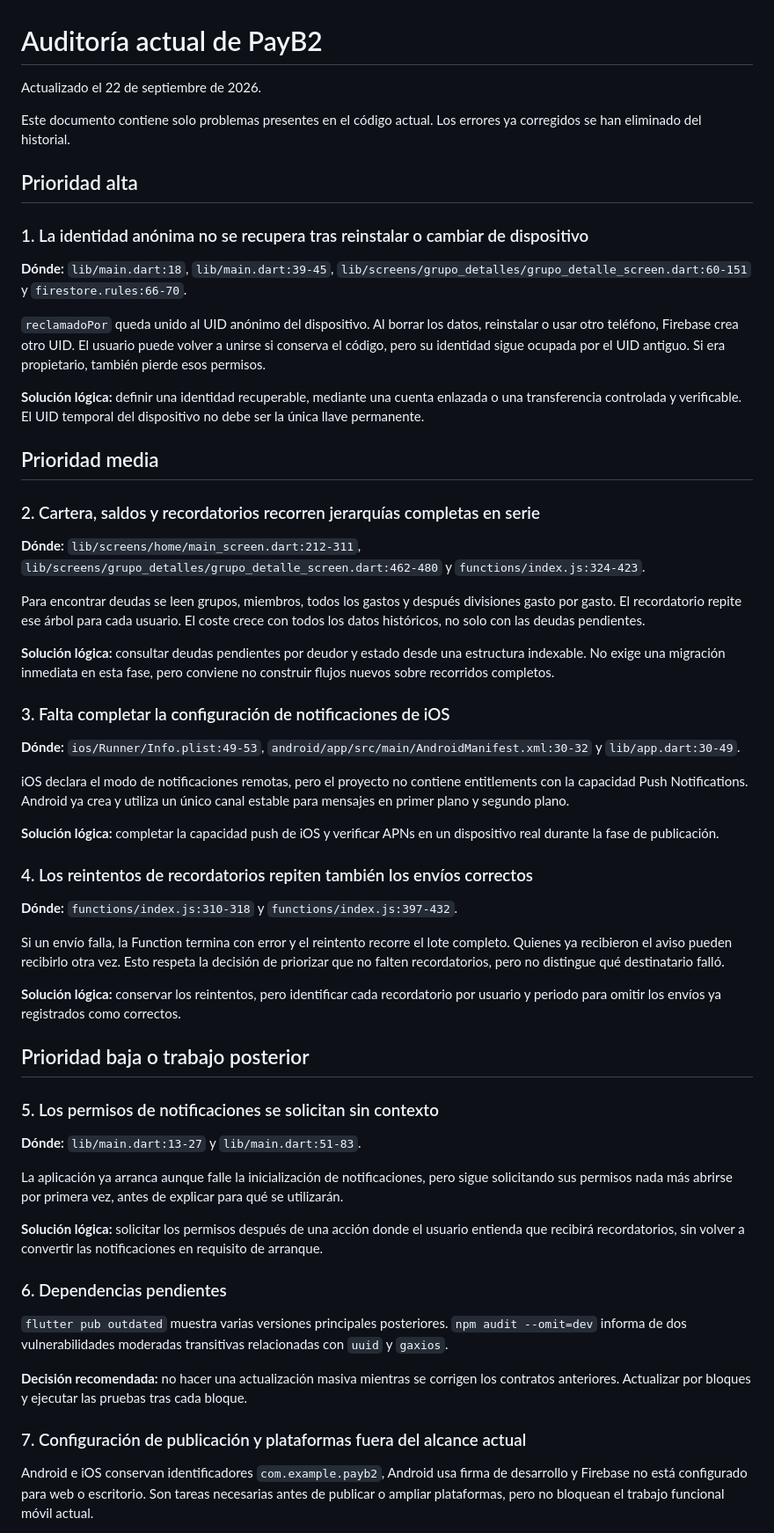
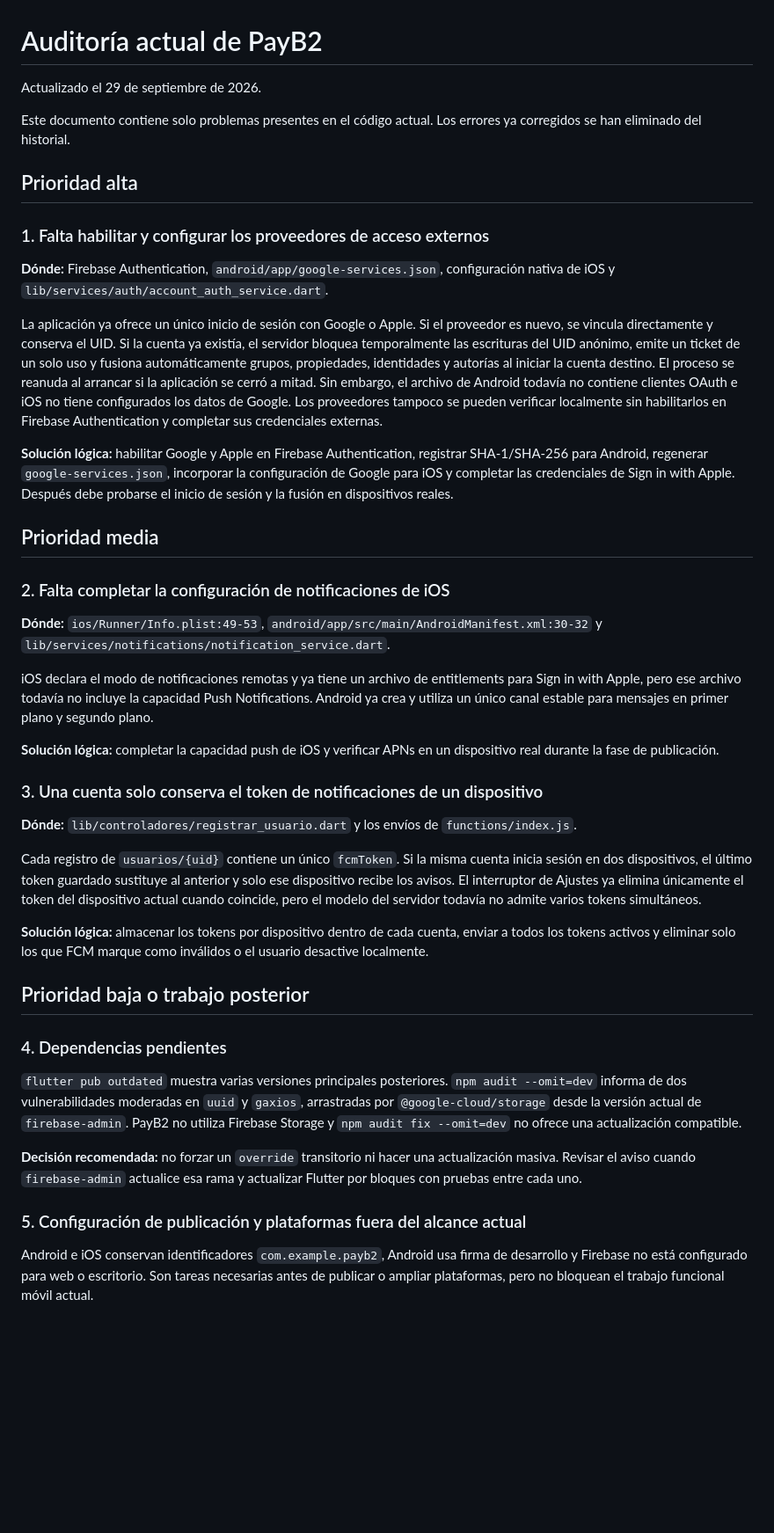
Before and after one commit to alexanci05/PayB2, a Markdown page: docs/analisis.md, the part around one of its changes. Shown at 88% size. Drawn GitHub-style; blank space fills up the shorter version.

Commit message:
docs: define requisitos, decisiones y riesgos pendientes

```diff
--- a/docs/analisis.md
+++ b/docs/analisis.md
@@ -1,62 +1,46 @@
 # Auditoría actual de PayB2
 
-Actualizado el 22 de septiembre de 2026.
+Actualizado el 29 de septiembre de 2026.
 
 Este documento contiene solo problemas presentes en el código actual. Los errores ya corregidos se han eliminado del historial.
 
 ## Prioridad alta
 
-### 1. La identidad anónima no se recupera tras reinstalar o cambiar de dispositivo
+### 1. Falta habilitar y configurar los proveedores de acceso externos
 
-**Dónde:** `lib/main.dart:18`, `lib/main.dart:39-45`, `lib/screens/grupo_detalles/grupo_detalle_screen.dart:60-151` y `firestore.rules:66-70`.
+**Dónde:** Firebase Authentication, `android/app/google-services.json`, configuración nativa de iOS y `lib/services/auth/account_auth_service.dart`.
 
-`reclamadoPor` queda unido al UID anónimo del dispositivo. Al borrar los datos, reinstalar o usar otro teléfono, Firebase crea otro UID. El usuario puede volver a unirse si conserva el código, pero su identidad sigue ocupada por el UID antiguo. Si era propietario, también pierde esos permisos.
+La aplicación ya ofrece un único inicio de sesión con Google o Apple. Si el proveedor es nuevo, se vincula directamente y conserva el UID. Si la cuenta ya existía, el servidor bloquea temporalmente las escrituras del UID anónimo, emite un ticket de un solo uso y fusiona automáticamente grupos, propiedades, identidades y autorías al iniciar la cuenta destino. El proceso se reanuda al arrancar si la aplicación se cerró a mitad. Sin embargo, el archivo de Android todavía no contiene clientes OAuth e iOS no tiene configurados los datos de Google. Los proveedores tampoco se pueden verificar localmente sin habilitarlos en Firebase Authentication y completar sus credenciales externas.
 
-**Solución lógica:** definir una identidad recuperable, mediante una cuenta enlazada o una transferencia controlada y verificable. El UID temporal del dispositivo no debe ser la única llave permanente.
+**Solución lógica:** habilitar Google y Apple en Firebase Authentication, registrar SHA-1/SHA-256 para Android, regenerar `google-services.json`, incorporar la configuración de Google para iOS y completar las credenciales de Sign in with Apple. Después debe probarse el inicio de sesión y la fusión en dispositivos reales.
 
 ## Prioridad media
 
-### 2. Cartera, saldos y recordatorios recorren jerarquías completas en serie
+### 2. Falta completar la configuración de notificaciones de iOS
 
-**Dónde:** `lib/screens/home/main_screen.dart:212-311`, `lib/screens/grupo_detalles/grupo_detalle_screen.dart:462-480` y `functions/index.js:324-423`.
+**Dónde:** `ios/Runner/Info.plist:49-53`, `android/app/src/main/AndroidManifest.xml:30-32` y `lib/services/notifications/notification_service.dart`.
 
-Para encontrar deudas se leen grupos, miembros, todos los gastos y después divisiones gasto por gasto. El recordatorio repite ese árbol para cada usuario. El coste crece con todos los datos históricos, no solo con las deudas pendientes.
-
-**Solución lógica:** consultar deudas pendientes por deudor y estado desde una estructura indexable. No exige una migración inmediata en esta fase, pero conviene no construir flujos nuevos sobre recorridos completos.
-
-### 3. Falta completar la configuración de notificaciones de iOS
-
-**Dónde:** `ios/Runner/Info.plist:49-53`, `android/app/src/main/AndroidManifest.xml:30-32` y `lib/app.dart:30-49`.
-
-iOS declara el modo de notificaciones remotas, pero el proyecto no contiene entitlements con la capacidad Push Notifications. Android ya crea y utiliza un único canal estable para mensajes en primer plano y segundo plano.
+iOS declara el modo de notificaciones remotas y ya tiene un archivo de entitlements para Sign in with Apple, pero ese archivo todavía no incluye la capacidad Push Notifications. Android ya crea y utiliza un único canal estable para mensajes en primer plano y segundo plano.
 
 **Solución lógica:** completar la capacidad push de iOS y verificar APNs en un dispositivo real durante la fase de publicación.
 
-### 4. Los reintentos de recordatorios repiten también los envíos correctos
+### 3. Una cuenta solo conserva el token de notificaciones de un dispositivo
 
-**Dónde:** `functions/index.js:310-318` y `functions/index.js:397-432`.
+**Dónde:** `lib/controladores/registrar_usuario.dart` y los envíos de `functions/index.js`.
 
-Si un envío falla, la Function termina con error y el reintento recorre el lote completo. Quienes ya recibieron el aviso pueden recibirlo otra vez. Esto respeta la decisión de priorizar que no falten recordatorios, pero no distingue qué destinatario falló.
+Cada registro de `usuarios/{uid}` contiene un único `fcmToken`. Si la misma cuenta inicia sesión en dos dispositivos, el último token guardado sustituye al anterior y solo ese dispositivo recibe los avisos. El interruptor de Ajustes ya elimina únicamente el token del dispositivo actual cuando coincide, pero el modelo del servidor todavía no admite varios tokens simultáneos.
 
-**Solución lógica:** conservar los reintentos, pero identificar cada recordatorio por usuario y periodo para omitir los envíos ya registrados como correctos.
+**Solución lógica:** almacenar los tokens por dispositivo dentro de cada cuenta, enviar a todos los tokens activos y eliminar solo los que FCM marque como inválidos o el usuario desactive localmente.
 
 ## Prioridad baja o trabajo posterior
 
-### 5. Los permisos de notificaciones se solicitan sin contexto
+### 4. Dependencias pendientes
 
-**Dónde:** `lib/main.dart:13-27` y `lib/main.dart:51-83`.
+`flutter pub outdated` muestra varias versiones principales posteriores. `npm audit --omit=dev` informa de dos vulnerabilidades moderadas en `uuid` y `gaxios`, arrastradas por `@google-cloud/storage` desde la versión actual de `firebase-admin`. PayB2 no utiliza Firebase Storage y `npm audit fix --omit=dev` no ofrece una actualización compatible.
 
-La aplicación ya arranca aunque falle la inicialización de notificaciones, pero sigue solicitando sus permisos nada más abrirse por primera vez, antes de explicar para qué se utilizarán.
+**Decisión recomendada:** no forzar un `override` transitorio ni hacer una actualización masiva. Revisar el aviso cuando `firebase-admin` actualice esa rama y actualizar Flutter por bloques con pruebas entre cada uno.
 
-**Solución lógica:** solicitar los permisos después de una acción donde el usuario entienda que recibirá recordatorios, sin volver a convertir las notificaciones en requisito de arranque.
-
-### 6. Dependencias pendientes
-
-`flutter pub outdated` muestra varias versiones principales posteriores. `npm audit --omit=dev` informa de dos vulnerabilidades moderadas transitivas relacionadas con `uuid` y `gaxios`.
-
-**Decisión recomendada:** no hacer una actualización masiva mientras se corrigen los contratos anteriores. Actualizar por bloques y ejecutar las pruebas tras cada bloque.
-
-### 7. Configuración de publicación y plataformas fuera del alcance actual
+### 5. Configuración de publicación y plataformas fuera del alcance actual
 
 Android e iOS conservan identificadores `com.example.payb2`, Android usa firma de desarrollo y Firebase no está configurado para web o escritorio. Son tareas necesarias antes de publicar o ampliar plataformas, pero no bloquean el trabajo funcional móvil actual.
 
```
Also changed, not shown: other parts of docs/analisis.md (+6 -6 lines), docs/README.md (added, +6 -0 lines), docs/especificacion.md (added, +220 -0 lines).
